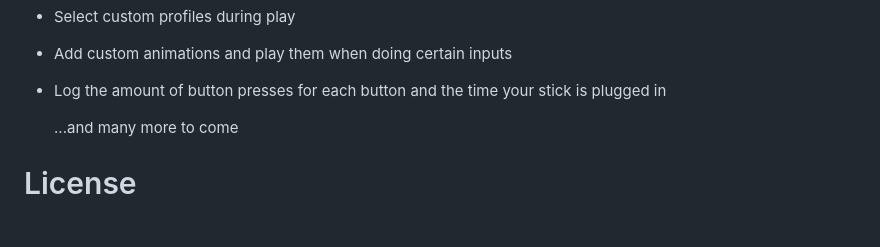
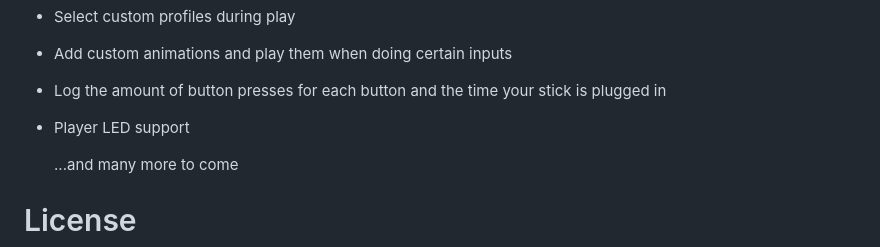
Before and after one commit to DaoraDio/Fight-Lights-Pico, a Markdown page: README.md, the part around the change. Rendered like a GitHub page; blank space fills up the shorter version.

```diff
--- a/README.md
+++ b/README.md
@@ -58,6 +58,7 @@ Also check out the Website: https://fight-lights.com/
 - Select custom profiles during play
 - Add custom animations and play them when doing certain inputs
 - Log the amount of button presses for each button and the time your stick is plugged in
+- Player LED support
 
   ...and many more to come
 
```
